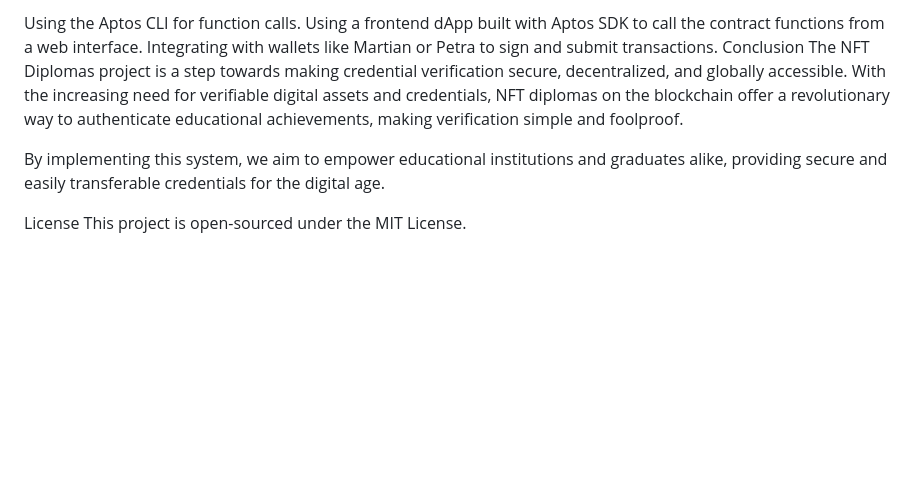
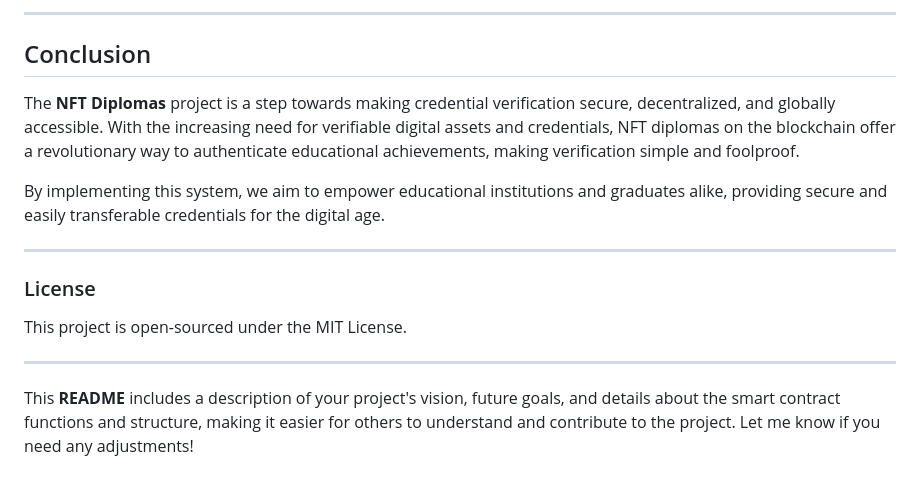
Before and after one commit to nishant-uxs/firstonblockchain, a Markdown page: README.md, the part around the change printed below. GitHub-like rendering; blank space fills up the shorter version.

```diff
--- a/README.md
+++ b/README.md
@@ -100,11 +130,17 @@ You can test the deployed smart contract by:
 
-Using the Aptos CLI for function calls.
-Using a frontend dApp built with Aptos SDK to call the contract functions from a web interface.
-Integrating with wallets like Martian or Petra to sign and submit transactions.
-Conclusion
-The NFT Diplomas project is a step towards making credential verification secure, decentralized, and globally accessible. With the increasing need for verifiable digital assets and credentials, NFT diplomas on the blockchain offer a revolutionary way to authenticate educational achievements, making verification simple and foolproof.
+---
+
+## Conclusion
+
+The **NFT Diplomas** project is a step towards making credential verification secure, decentralized, and globally accessible. With the increasing need for verifiable digital assets and credentials, NFT diplomas on the blockchain offer a revolutionary way to authenticate educational achievements, making verification simple and foolproof.
 
 By implementing this system, we aim to empower educational institutions and graduates alike, providing secure and easily transferable credentials for the digital age.
 
-License
+---
+
+### License
 This project is open-sourced under the MIT License.
+
+---
+
+This **README** includes a description of your project's vision, future goals, and details about the smart contract functions and structure, making it easier for others to understand and contribute to the project. Let me know if you need any adjustments!
```
Also changed, not shown: other parts of README.md (+88 -58 lines).
